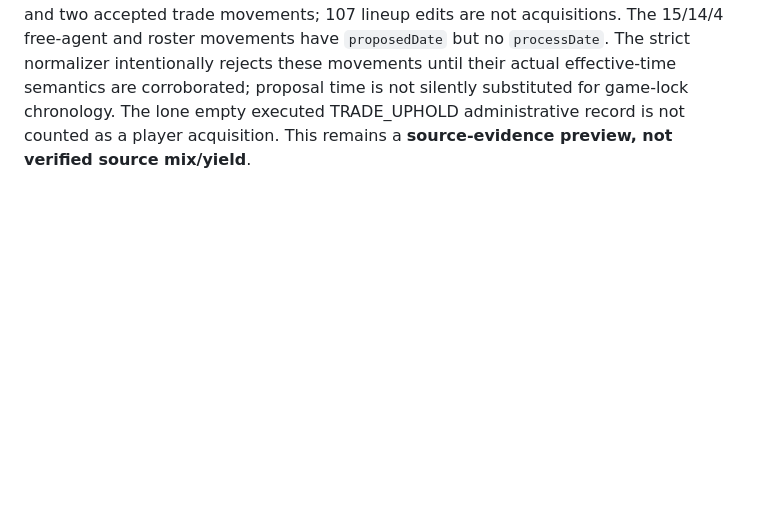
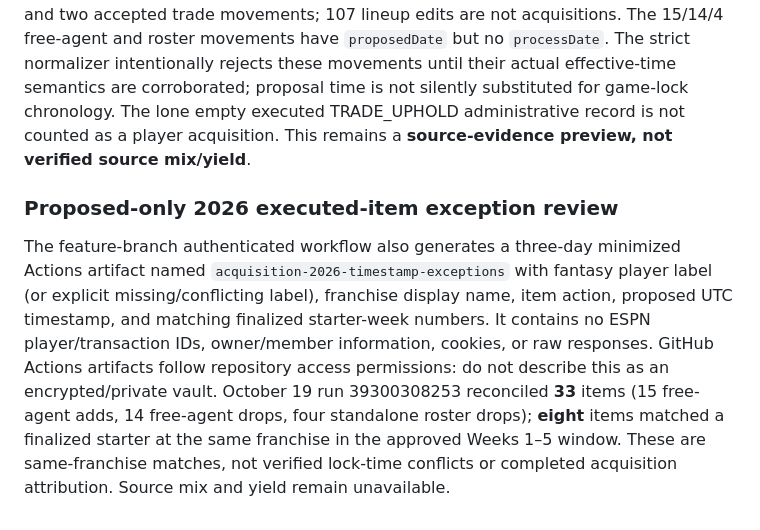
Before and after one commit to jawilloughbyii/fantasy-2k-infinitiy, a Markdown page: README.md, the part around the change. GitHub-like rendering; blank space fills up the shorter version.

Commit message:
Document 33-item minimized exception review and eight starter matches

```diff
--- a/README.md
+++ b/README.md
@@ -111,3 +111,7 @@ The original 2026 starter-week acquisition framework is supplemented by:
 Run `python scripts/test_reconcile_acquisition_2026.py` and `python scripts/test_audit_acquisition_2026.py` for synthetic coverage. Do not commit raw ESPN records or use the synthetic tests as evidence of live acquisition sourcing. A separate promotion PR may activate source mix/yield only after all live chain and lock gates succeed and is explicitly approved.
 
 **Observed October 19 private ESPN evidence (through approved Week 5):** original draft, all five weekly lineups, scores/opponents, and scoped-versus-unscoped transaction records reconcile. Executed acquisition records contain 15 free-agent adds, 14 corresponding drops, four standalone roster drops, 11 waiver adds, ten waiver drops, and two accepted trade movements; 107 lineup edits are not acquisitions. The 15/14/4 free-agent and roster movements have `proposedDate` but no `processDate`. The strict normalizer intentionally rejects these movements until their actual effective-time semantics are corroborated; proposal time is not silently substituted for game-lock chronology. The lone empty executed TRADE_UPHOLD administrative record is not counted as a player acquisition. This remains a **source-evidence preview, not verified source mix/yield**.
+
+### Proposed-only 2026 executed-item exception review
+
+The feature-branch authenticated workflow also generates a three-day minimized Actions artifact named `acquisition-2026-timestamp-exceptions` with fantasy player label (or explicit missing/conflicting label), franchise display name, item action, proposed UTC timestamp, and matching finalized starter-week numbers. It contains no ESPN player/transaction IDs, owner/member information, cookies, or raw responses. GitHub Actions artifacts follow repository access permissions: do not describe this as an encrypted/private vault. October 19 run 39300308253 reconciled **33** items (15 free-agent adds, 14 free-agent drops, four standalone roster drops); **eight** items matched a finalized starter at the same franchise in the approved Weeks 1–5 window. These are same-franchise matches, not verified lock-time conflicts or completed acquisition attribution. Source mix and yield remain unavailable.
```
